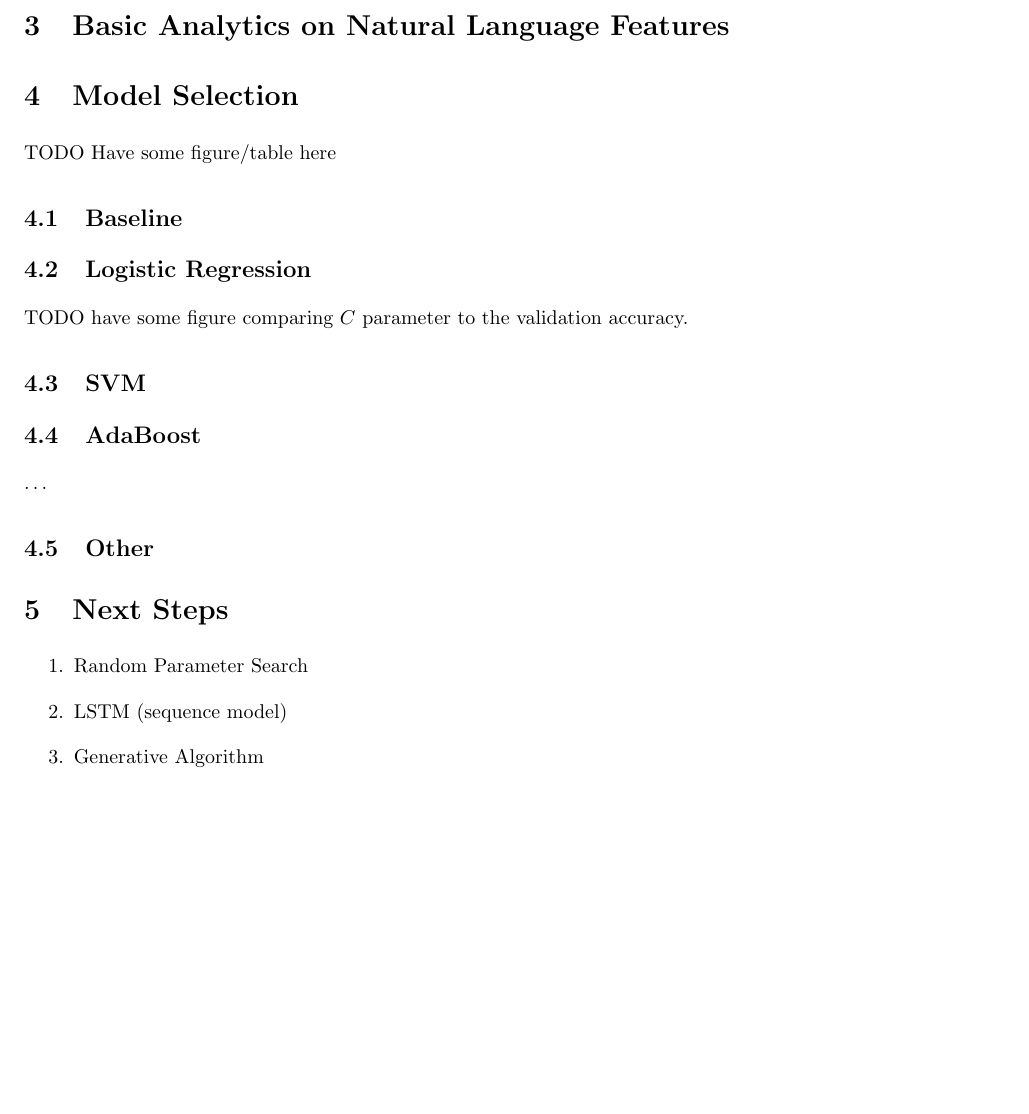
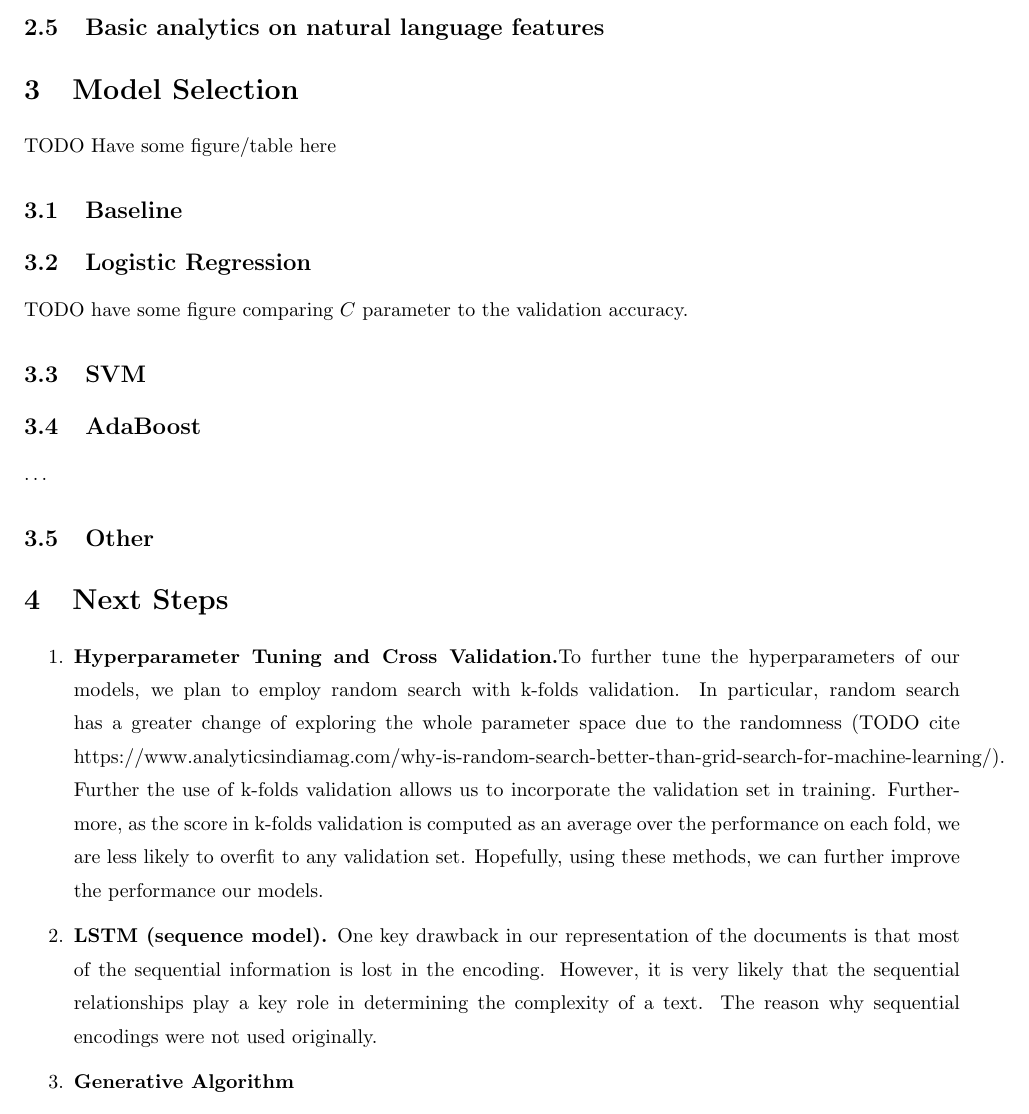
Before and after one commit to TylerYep/complex-text, a LaTeX document (report/main.tex): part of page 2 of 2 before the commit and part of page 2 of 3 after it, cut at the place of the change, the shorter picture padded with empty space. Compiled offline with pdfLaTeX.

Commit message:
harry mkar

```diff
--- a/report/main.tex
+++ b/report/main.tex
@@ -35 +31,0 @@ To preprocess the data, we removed new line characters, set all words to be lowe
-\section{Basic Analytics on Natural Language Features}
@@ -36,21 +35,25 @@ To preprocess the data, we removed new line characters, set all words to be lowe
+\subsection{Basic analytics on natural language features} %Harry
 
 
 \section{Model Selection}
 TODO Have some figure/table here
 
-\subsection{Baseline}
-\subsection{Logistic Regression}
+\subsection{Baseline}%Harry
+\subsection{Logistic Regression} %Harry
 TODO have some figure comparing $C$ parameter to the validation accuracy.
 
-\subsection{SVM}
+\subsection{SVM}%Harry
 \subsection{AdaBoost}\dots
 \subsection{Other}
 
 \section{Next Steps}
+%HARRY
+
 \begin{enumerate}
-    \item Random Parameter Search
-    \item LSTM (sequence model)
-    \item Generative Algorithm
+    \item \textbf{Hyperparameter Tuning and Cross Validation.}To further tune the hyperparameters of our models, we plan to employ random search with k-folds validation. In particular, random search has a greater change of exploring the whole parameter space due to the randomness (TODO cite https://www.analyticsindiamag.com/why-is-random-search-better-than-grid-search-for-machine-learning/). Further the use of k-folds validation allows us to incorporate the validation set in training. Furthermore, as the score in k-folds validation is computed as an average over the performance on each fold, we are less likely to overfit to any validation set. Hopefully, using these methods, we can further improve the performance our models.
+    \item \textbf{LSTM (sequence model).} One key drawback in our representation of the documents is that most of the sequential information is lost in the encoding. However, it is very likely that the sequential relationships play a key role in determining the complexity of a text. The reason why sequential encodings were not used originally.
+
+    \item \textbf{Generative Algorithm}
 \end{enumerate}
 
 
```
Also changed, not shown: report/main.tex (8 more changed lines).
